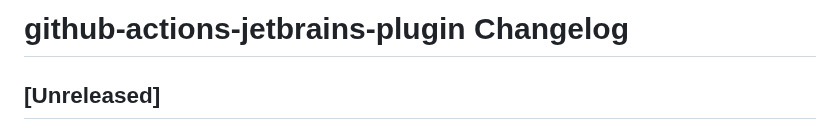
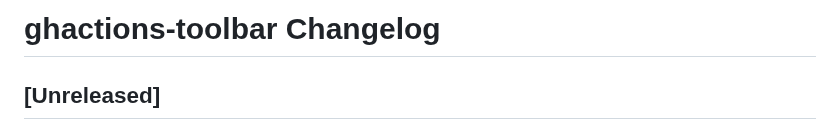
Before and after one commit to dsoftwareinc/ghactions-manager, a Markdown page: CHANGELOG.md, the part around the change. Drawn GitHub-style.

```diff
--- a/CHANGELOG.md
+++ b/CHANGELOG.md
@@ -1,6 +1,6 @@
 <!-- Keep a Changelog guide -> https://keepachangelog.com -->
 
-# github-actions-jetbrains-plugin Changelog
+# ghactions-toolbar Changelog
 ## [Unreleased]
 
 ## [0.0.3] - 2022-06-13
```
Also changed, not shown: .github/CONTRIBUTING.md (added, +162 -0 lines), .github/ISSUE_TEMPLATE/bug_report.md (added, +33 -0 lines), .github/ISSUE_TEMPLATE/feature_request.md (added, +20 -0 lines), CODE_OF_CONDUCT.md (added, +116 -0 lines), README.md (+24 -9 lines), docs/snapshot.png (added), docs/snapshot2.png (added), 2 other files.
